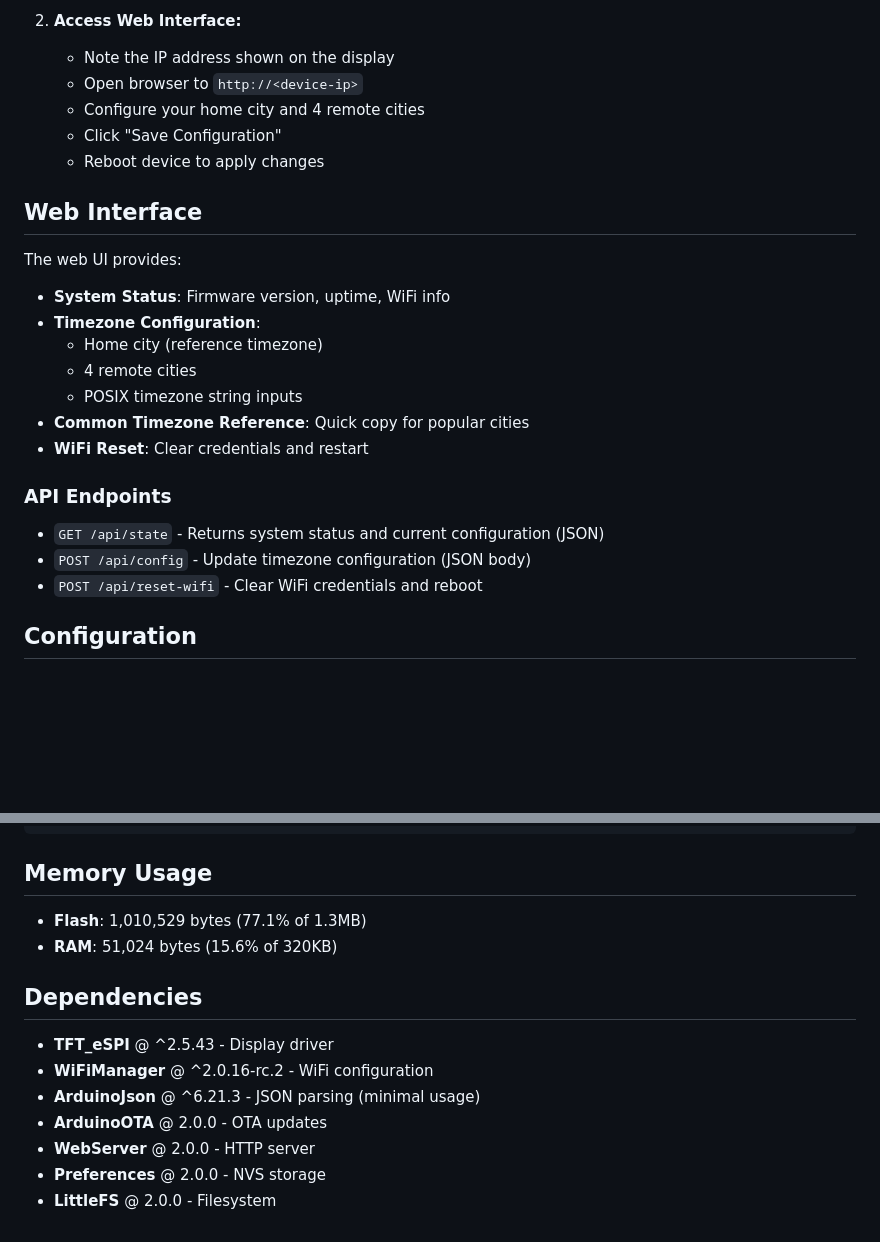
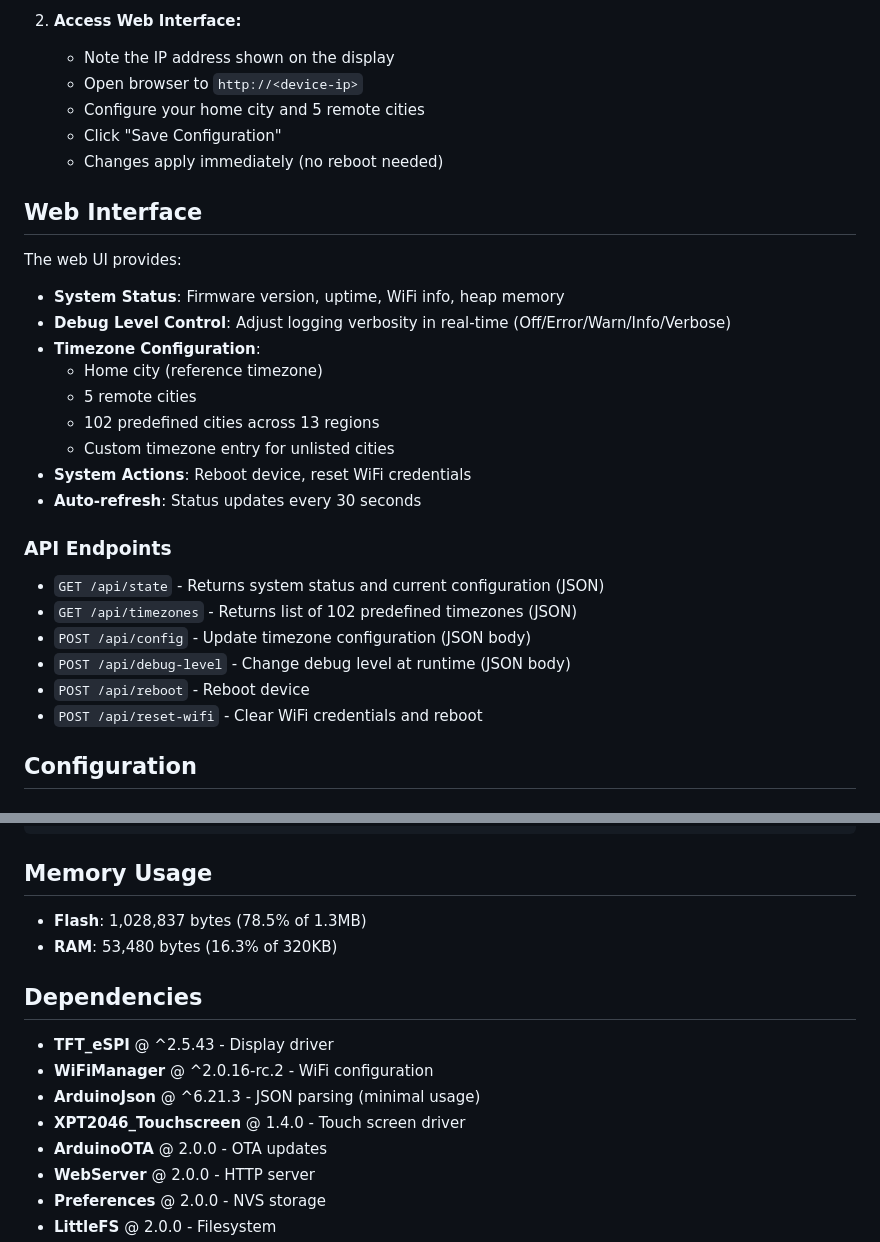
Before and after one commit to anthonyjclarke/CYD_Family_Clock, a Markdown page: README.md, 2 parts joined by grey strips. Drawn GitHub-style; blank space fills up the shorter version.

Commit message:
Update README.md for v2.1.0
- Updated version badge to 2.1.0
- Changed 5 cities to 6 cities (1 home + 5 remote)
- Added touch screen pin configuration table
- Added touch screen diagnostics to Developer Features
- Updated Web UI features section
- Added new API endpoints (debug-level, timezones, reboot)
- Updated memory usage stats
- Added XPT2046_Touchscreen to dependencies
- Fixed markdown linting issues (blank lines around headings)

Co-Authored-By: Claude Sonnet 4.5 <noreply@anthropic.com>

```diff
--- a/README.md
+++ b/README.md
@@ -98,26 +113,31 @@ A feature-rich world clock display for the ESP32 CYD (Cheap Yellow Display) feat
 2. **Access Web Interface:**
    - Note the IP address shown on the display
    - Open browser to `http://<device-ip>`
-   - Configure your home city and 4 remote cities
+   - Configure your home city and 5 remote cities
    - Click "Save Configuration"
-   - Reboot device to apply changes
+   - Changes apply immediately (no reboot needed)
 
 ## Web Interface
 
 The web UI provides:
 
-- **System Status**: Firmware version, uptime, WiFi info
+- **System Status**: Firmware version, uptime, WiFi info, heap memory
+- **Debug Level Control**: Adjust logging verbosity in real-time (Off/Error/Warn/Info/Verbose)
 - **Timezone Configuration**:
   - Home city (reference timezone)
-  - 4 remote cities
-  - POSIX timezone string inputs
-- **Common Timezone Reference**: Quick copy for popular cities
-- **WiFi Reset**: Clear credentials and restart
+  - 5 remote cities
+  - 102 predefined cities across 13 regions
+  - Custom timezone entry for unlisted cities
+- **System Actions**: Reboot device, reset WiFi credentials
+- **Auto-refresh**: Status updates every 30 seconds
 
 ### API Endpoints
 
 - `GET /api/state` - Returns system status and current configuration (JSON)
+- `GET /api/timezones` - Returns list of 102 predefined timezones (JSON)
 - `POST /api/config` - Update timezone configuration (JSON body)
+- `POST /api/debug-level` - Change debug level at runtime (JSON body)
+- `POST /api/reboot` - Reboot device
 - `POST /api/reset-wifi` - Clear WiFi credentials and reboot
 
 ## Configuration
@@ -240,14 +260,15 @@ CYD_Family_Clock/
 
 ## Memory Usage
 
-- **Flash**: 1,010,529 bytes (77.1% of 1.3MB)
-- **RAM**: 51,024 bytes (15.6% of 320KB)
+- **Flash**: 1,028,837 bytes (78.5% of 1.3MB)
+- **RAM**: 53,480 bytes (16.3% of 320KB)
 
 ## Dependencies
 
 - **TFT_eSPI** @ ^2.5.43 - Display driver
 - **WiFiManager** @ ^2.0.16-rc.2 - WiFi configuration
 - **ArduinoJson** @ ^6.21.3 - JSON parsing (minimal usage)
+- **XPT2046_Touchscreen** @ 1.4.0 - Touch screen driver
 - **ArduinoOTA** @ 2.0.0 - OTA updates
 - **WebServer** @ 2.0.0 - HTTP server
 - **Preferences** @ 2.0.0 - NVS storage
```
Also changed, not shown: other parts of README.md (+18 -3 lines).
